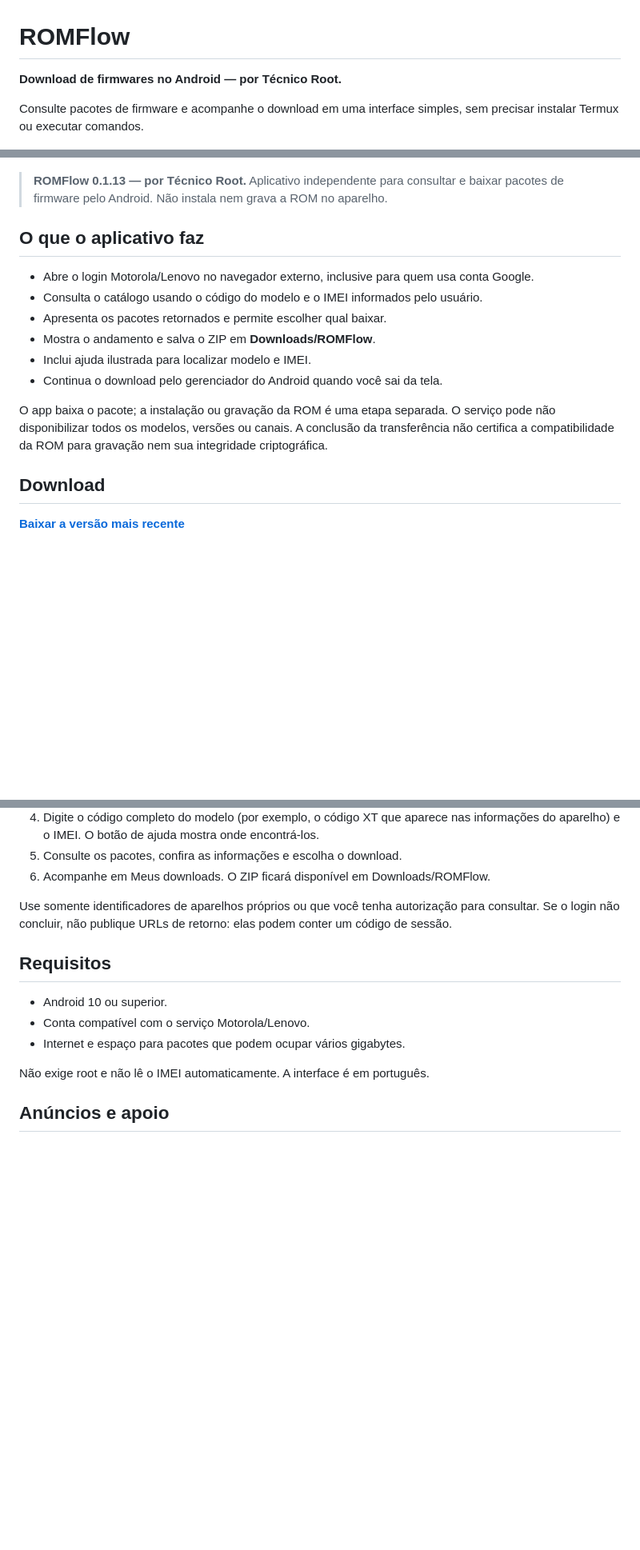
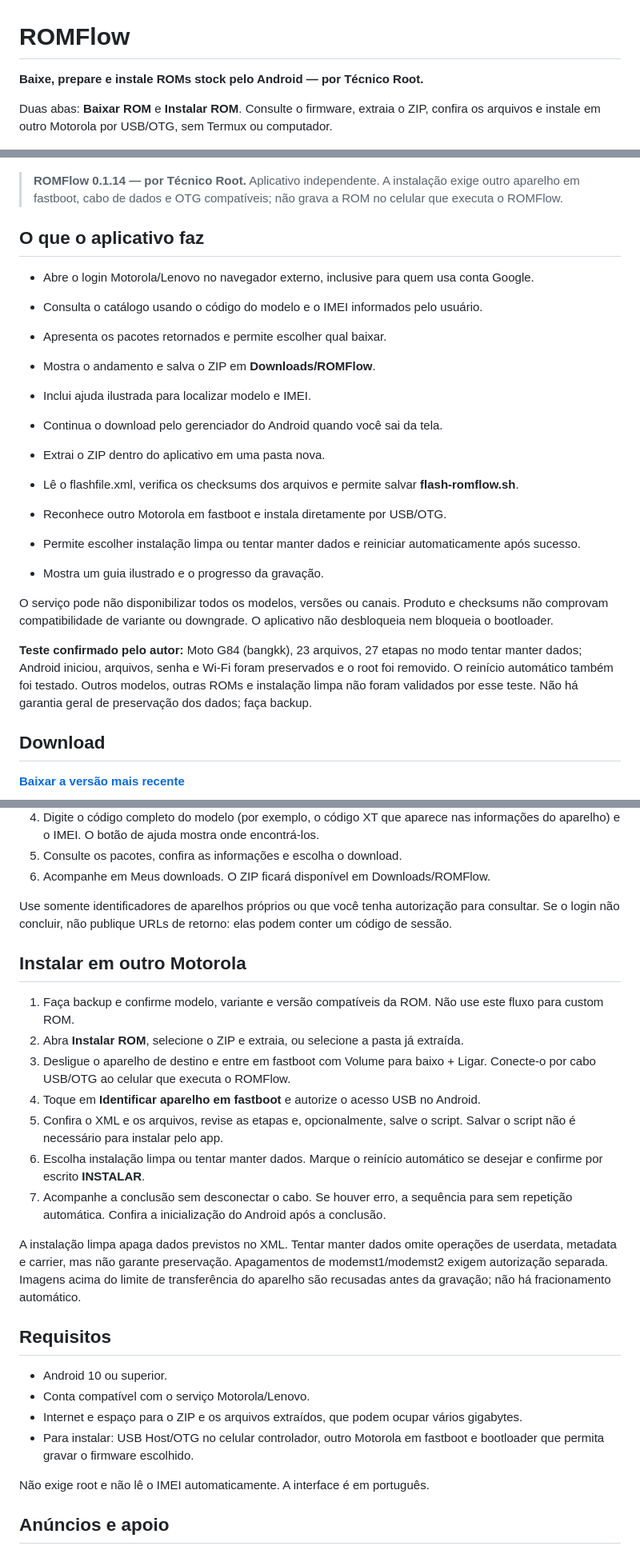
Before and after one commit to paradaseimportsoficial-ops/ROMFlow, a Markdown page: README.md, 3 parts joined by grey strips. Shown at 80% size. Rendered like a GitHub page; blank space fills up the shorter version.

```diff
--- a/README.md
+++ b/README.md
@@ -1,12 +1,12 @@
 # ROMFlow
 
-**Download de firmwares no Android — por Técnico Root.**
+**Baixe, prepare e instale ROMs stock pelo Android — por Técnico Root.**
 
-Consulte pacotes de firmware e acompanhe o download em uma interface simples, sem precisar instalar Termux ou executar comandos.
+Duas abas: **Baixar ROM** e **Instalar ROM**. Consulte o firmware, extraia o ZIP, confira os arquivos e instale em outro Motorola por USB/OTG, sem Termux ou computador.
 
 ![Ícone do ROMFlow](docs/icone-512.png)
 
-> **ROMFlow 0.1.13 — por Técnico Root.** Aplicativo independente para consultar e baixar pacotes de firmware pelo Android. Não instala nem grava a ROM no aparelho.
+> **ROMFlow 0.1.14 — por Técnico Root.** Aplicativo independente. A instalação exige outro aparelho em fastboot, cabo de dados e OTG compatíveis; não grava a ROM no celular que executa o ROMFlow.
 
 ## O que o aplicativo faz
 
@@ -17,7 +17,15 @@ Consulte pacotes de firmware e acompanhe o download em uma interface simples, se
 - Inclui ajuda ilustrada para localizar modelo e IMEI.
 - Continua o download pelo gerenciador do Android quando você sai da tela.
 
-O app baixa o pacote; a instalação ou gravação da ROM é uma etapa separada. O serviço pode não disponibilizar todos os modelos, versões ou canais. A conclusão da transferência não certifica a compatibilidade da ROM para gravação nem sua integridade criptográfica.
+- Extrai o ZIP dentro do aplicativo em uma pasta nova.
+- Lê o flashfile.xml, verifica os checksums dos arquivos e permite salvar **flash-romflow.sh**.
+- Reconhece outro Motorola em fastboot e instala diretamente por USB/OTG.
+- Permite escolher instalação limpa ou tentar manter dados e reiniciar automaticamente após sucesso.
+- Mostra um guia ilustrado e o progresso da gravação.
+
+O serviço pode não disponibilizar todos os modelos, versões ou canais. Produto e checksums não comprovam compatibilidade de variante ou downgrade. O aplicativo não desbloqueia nem bloqueia o bootloader.
+
+**Teste confirmado pelo autor:** Moto G84 (bangkk), 23 arquivos, 27 etapas no modo tentar manter dados; Android iniciou, arquivos, senha e Wi-Fi foram preservados e o root foi removido. O reinício automático também foi testado. Outros modelos, outras ROMs e instalação limpa não foram validados por esse teste. Não há garantia geral de preservação dos dados; faça backup.
 
 ## Download
 
@@ -38,11 +46,24 @@ O GitHub é o canal de distribuição direta. A edição da VIVO está prevista
 
 Use somente identificadores de aparelhos próprios ou que você tenha autorização para consultar. Se o login não concluir, não publique URLs de retorno: elas podem conter um código de sessão.
 
+## Instalar em outro Motorola
+
+1. Faça backup e confirme modelo, variante e versão compatíveis da ROM. Não use este fluxo para custom ROM.
+2. Abra **Instalar ROM**, selecione o ZIP e extraia, ou selecione a pasta já extraída.
+3. Desligue o aparelho de destino e entre em fastboot com Volume para baixo + Ligar. Conecte-o por cabo USB/OTG ao celular que executa o ROMFlow.
+4. Toque em **Identificar aparelho em fastboot** e autorize o acesso USB no Android.
+5. Confira o XML e os arquivos, revise as etapas e, opcionalmente, salve o script. Salvar o script não é necessário para instalar pelo app.
+6. Escolha instalação limpa ou tentar manter dados. Marque o reinício automático se desejar e confirme por escrito **INSTALAR**.
+7. Acompanhe a conclusão sem desconectar o cabo. Se houver erro, a sequência para sem repetição automática. Confira a inicialização do Android após a conclusão.
+
+A instalação limpa apaga dados previstos no XML. Tentar manter dados omite operações de userdata, metadata e carrier, mas não garante preservação. Apagamentos de modemst1/modemst2 exigem autorização separada. Imagens acima do limite de transferência do aparelho são recusadas antes da gravação; não há fracionamento automático.
+
 ## Requisitos
 
 - Android 10 ou superior.
 - Conta compatível com o serviço Motorola/Lenovo.
-- Internet e espaço para pacotes que podem ocupar vários gigabytes.
+- Internet e espaço para o ZIP e os arquivos extraídos, que podem ocupar vários gigabytes.
+- Para instalar: USB Host/OTG no celular controlador, outro Motorola em fastboot e bootloader que permita gravar o firmware escolhido.
 
 Não exige root e não lê o IMEI automaticamente. A interface é em português.
 
```
Also changed, not shown: other parts of README.md (+13 -1 lines), docs/PRIVACIDADE.md (+7 -1 lines), docs/capturas/instalacao-concluida.png (added), docs/capturas/instalacao-conferencia.png (added), docs/capturas/instalacao-modo.png (added), docs/capturas/instalacao-usb.png (added), 1 other file.
